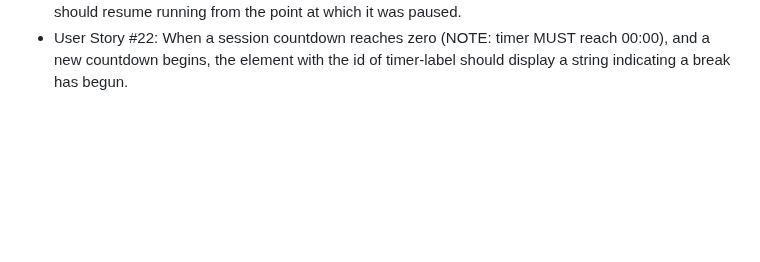
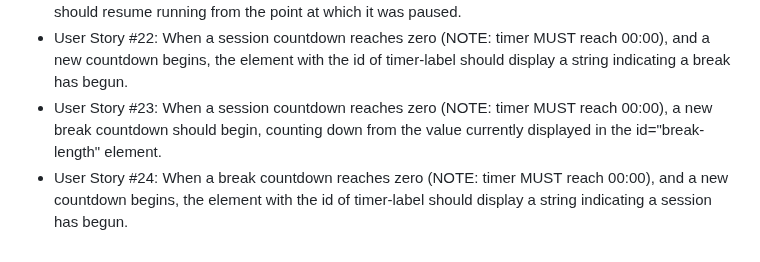
Before and after one commit to MaryAngelique/Front-End-Development-Libraries-Projects, a Markdown page: 25+5 Clock/README.md, the part around the change. GitHub-like rendering; blank space fills up the shorter version.

```diff
--- a/25+5 Clock/README.md
+++ b/25+5 Clock/README.md
@@ -40,6 +40,8 @@ You can use any mix of HTML, JavaScript, CSS, Bootstrap, SASS, React, Redux, and
              <li>User Story #20: If the timer is running and I click the element with id="start_stop", the countdown should pause.</li>
              <li>User Story #21: If the timer is paused and I click the element with id="start_stop", the countdown should resume running from the point at which it was paused.</li>
             <li>User Story #22: When a session countdown reaches zero (NOTE: timer MUST reach 00:00), and a new countdown begins, the element with the id of timer-label should display a string indicating a break has begun.</li>
+             <li>User Story #23: When a session countdown reaches zero (NOTE: timer MUST reach 00:00), a new break countdown should begin, counting down from the value currently displayed in the id="break-length" element.</li>
+            <li>User Story #24: When a break countdown reaches zero (NOTE: timer MUST reach 00:00), and a new countdown begins, the element with the id of timer-label should display a string indicating a session has begun.</li>
         </ul>
     </div>
 </body>
```
